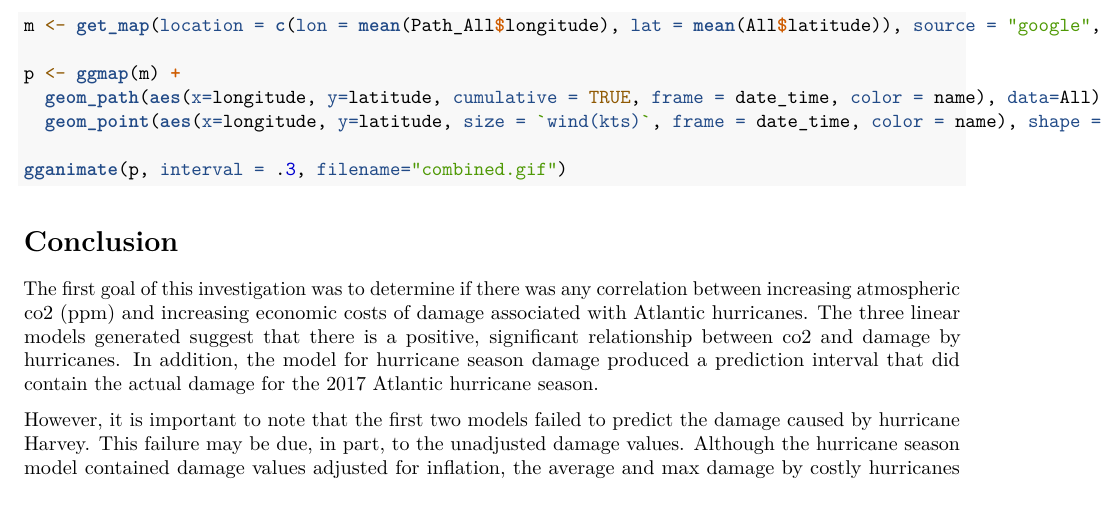
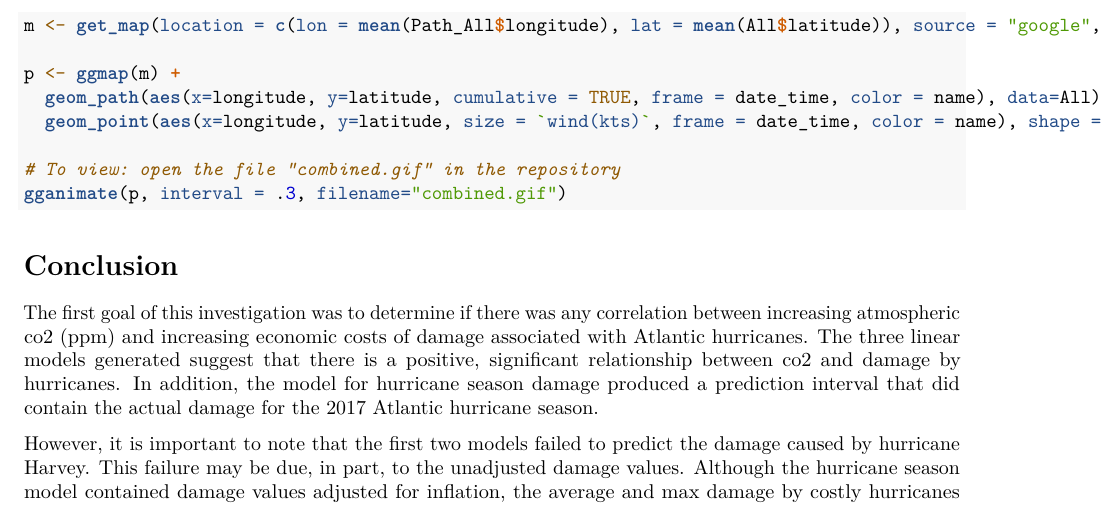
Before and after one commit to ReefShark/HurricaneProject, an R Markdown document (HurricaneReport.Rmd): part of page 9 of 15, cut so that both start at the same text. Rendered offline with R 4.5, knitr and Pandoc, then LaTeX, with nearby package versions; some code elsewhere in the file could not run offline.

Commit message:
Final Edits Take 2

````diff
--- a/HurricaneReport.Rmd
+++ b/HurricaneReport.Rmd
@@ -313,8 +313,11 @@ p <- ggmap(m) +
   geom_path(aes(x=longitude, y=latitude, cumulative = TRUE, frame = date_time, color = name), data=All) +
   geom_point(aes(x=longitude, y=latitude, size = `wind(kts)`, frame = date_time, color = name), shape = 8, data=All)
 
+# To view: open the file "combined.gif" in the repository
 gganimate(p, interval = .3, filename="combined.gif")
 ```
+
+
 
 # Conclusion
 
````
